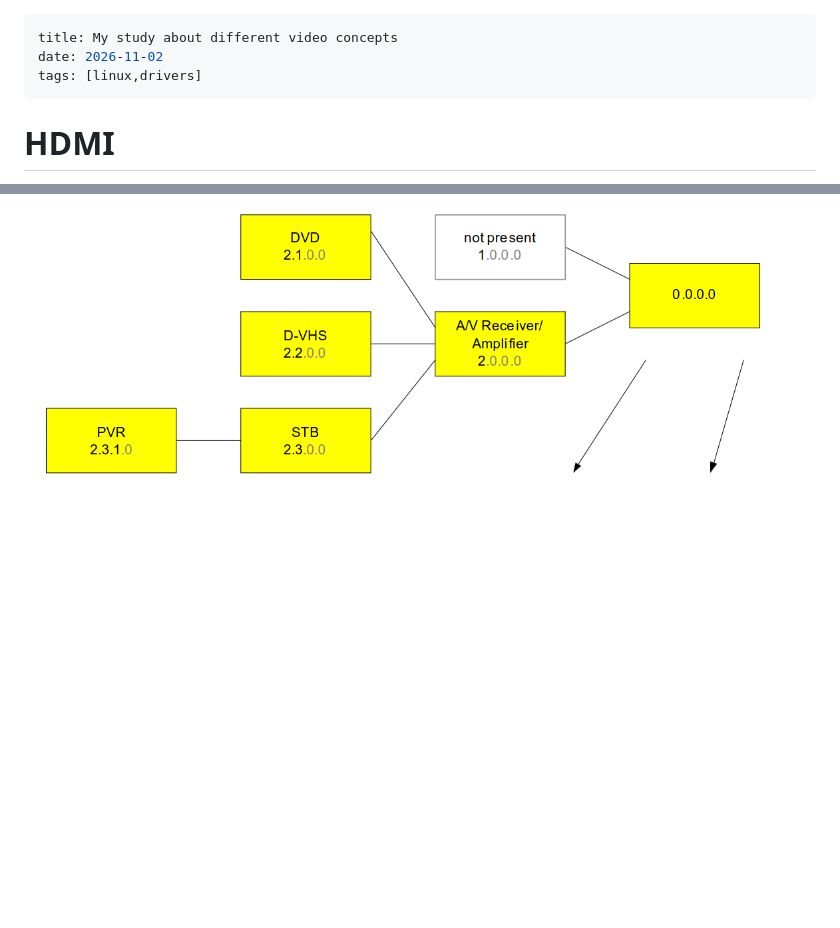
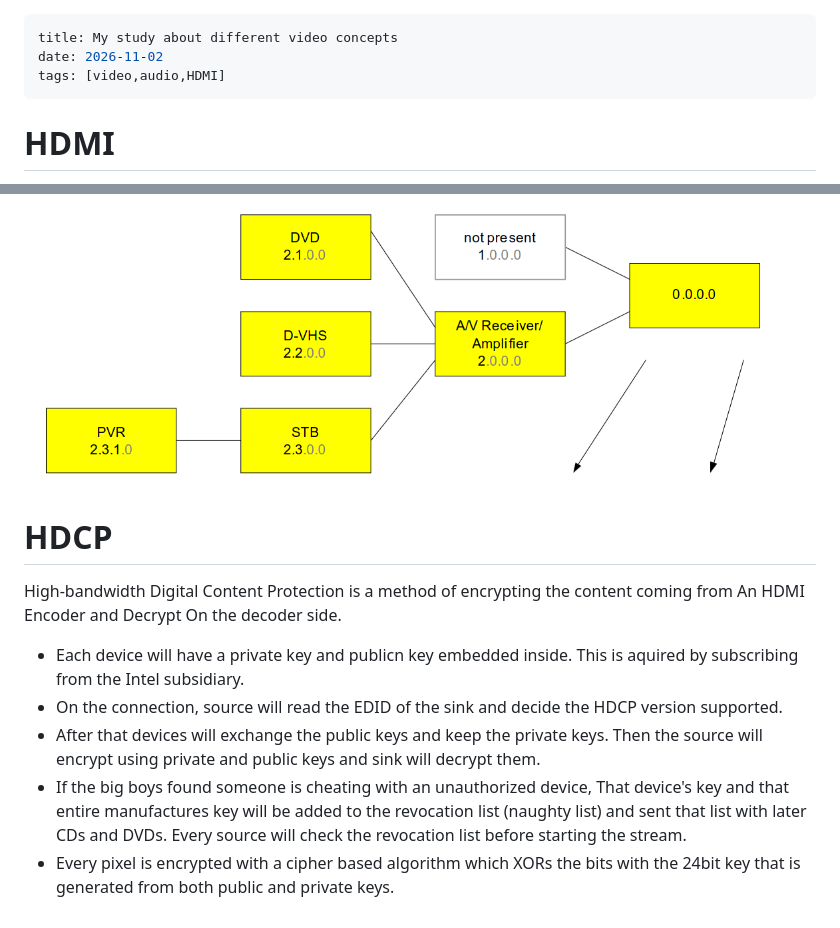
Before and after one commit to vijaysatheesh/journal, a Markdown page: notes/My general concepts on video topics.md, 2 parts joined by grey strips. GitHub-like rendering; blank space fills up the shorter version.

Commit message:
HDCP Added

```diff
--- a/notes/My general concepts on video topics.md
+++ b/notes/My general concepts on video topics.md
@@ -1,7 +1,7 @@
 ---
 title: My study about different video concepts
 date: 2026-11-02
-tags: [linux,drivers]
+tags: [video,audio,HDMI]
 ---
 
 # HDMI
@@ -78,3 +78,11 @@ A header frame which have address of initiator and destination will be contained
 Every device in the tree will be assigned a logical address rather than it's physical based on the level it placed in the tree. A switch is requred in the in devices to split the CEC line, Even if it does'nt implement CEC control features.
 
 ![cec-tree](images/cec-tree.png)
+
+# HDCP
+High-bandwidth Digital Content Protection is a method of encrypting the content coming from An HDMI Encoder and Decrypt On the decoder side.
+- Each device will have a private key and publicn key embedded inside. This is aquired by subscribing from the Intel subsidiary.
+- On the connection, source will read the EDID of the sink and decide the HDCP version supported.
+- After that devices will exchange the public keys and keep the private keys. Then the source will encrypt using private and public keys and sink will decrypt them.
+- If the big boys found someone is cheating with an unauthorized device, That device's key and that entire manufactures key will be added to the revocation list (naughty list) and sent that list with later CDs and DVDs. Every source will check the revocation list before starting the stream.
+- Every pixel is encrypted with a cipher based algorithm which XORs the bits with the 24bit key that is generated from both public and private keys.
```
